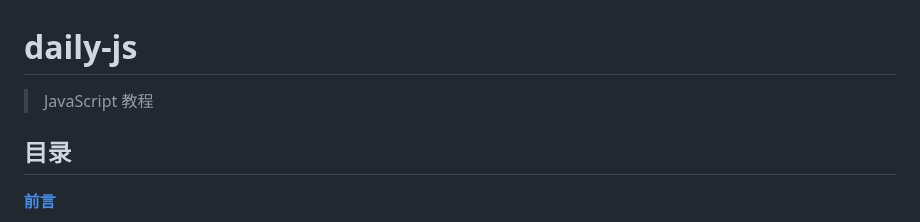
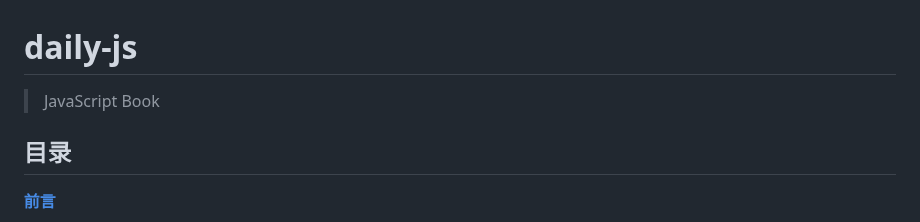
Before and after one commit to stephentian/daily-js, a Markdown page: README.md, the part around the change. Rendered like a GitHub page.

```diff
--- a/README.md
+++ b/README.md
@@ -1,6 +1,6 @@
 # daily-js
 
-> JavaScript 教程
+> JavaScript Book
 
 ## 目录
 
```
